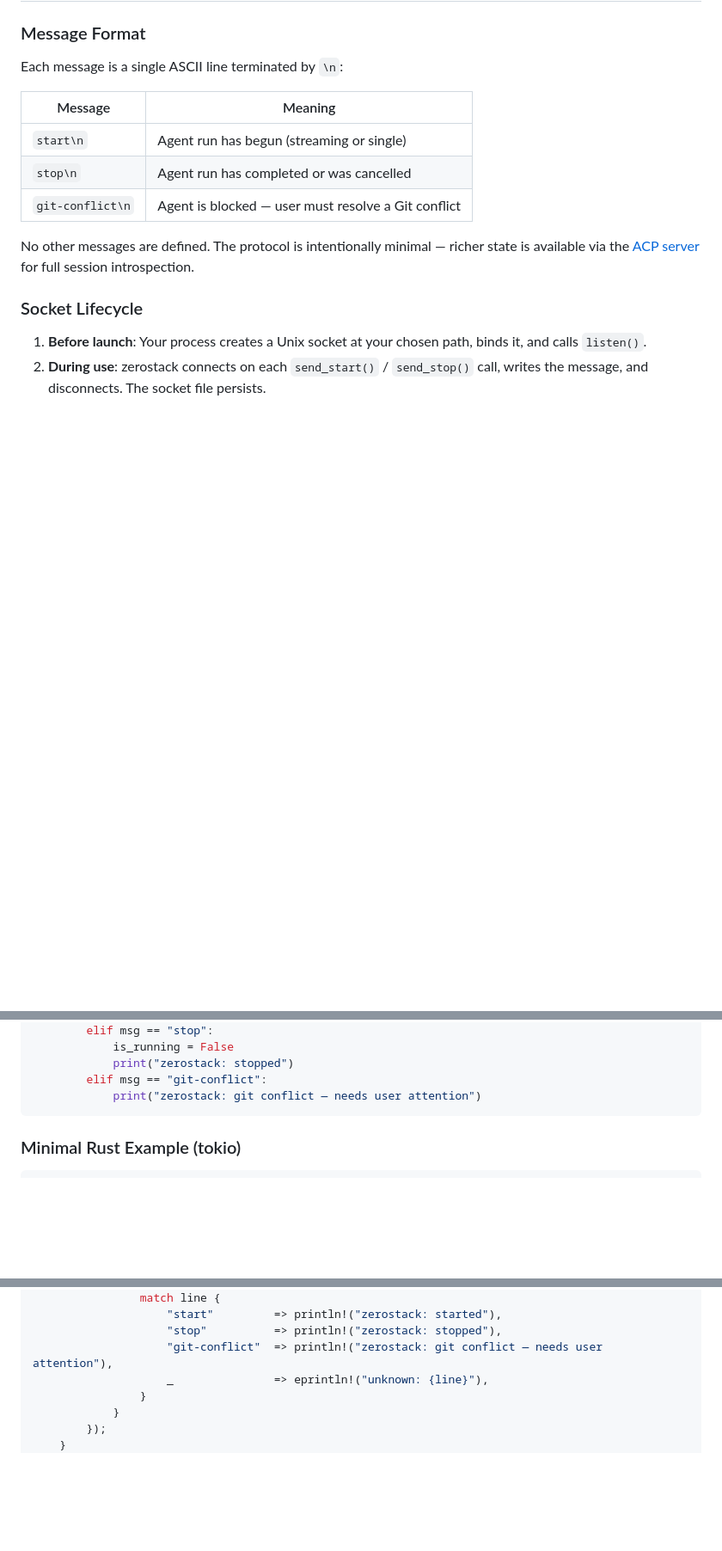
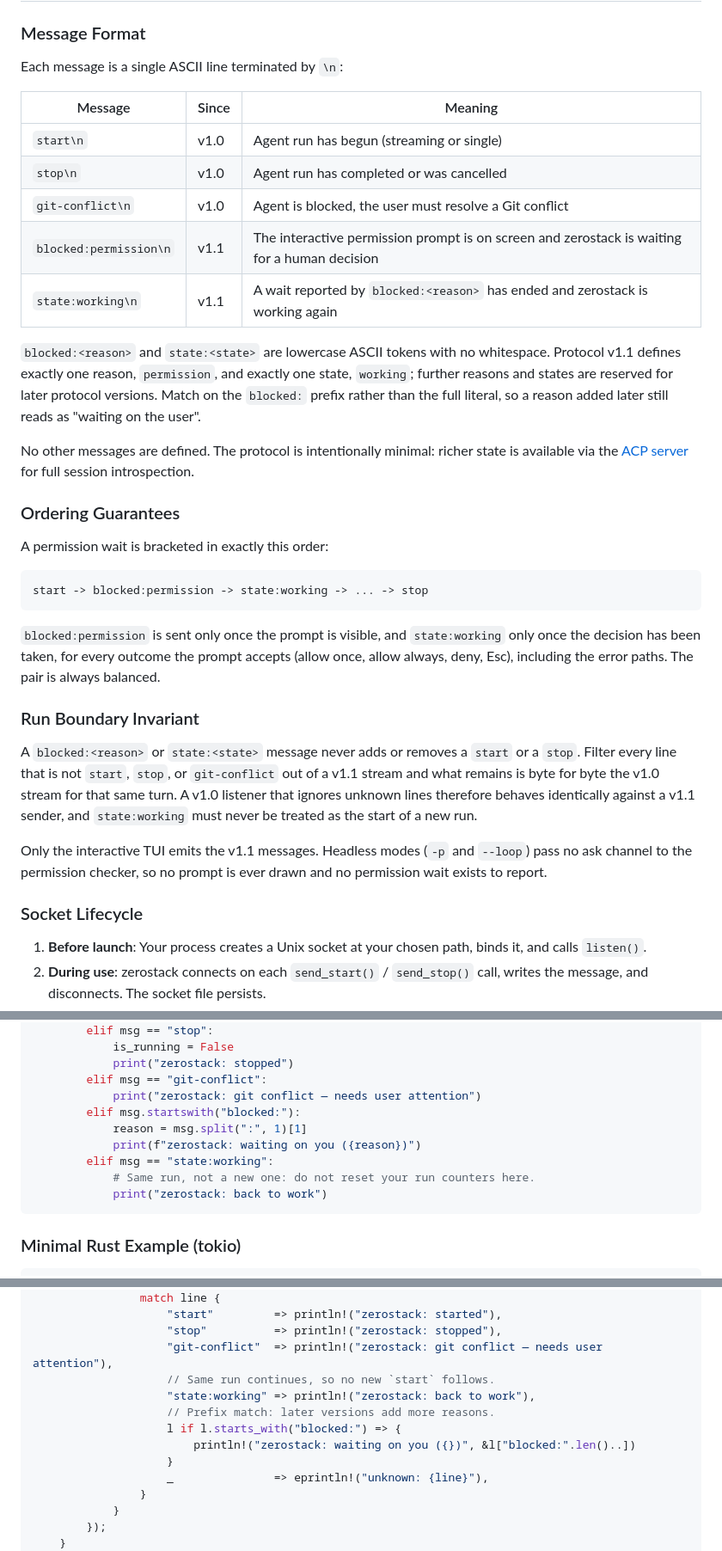
Before and after one commit to gi-dellav/multistack, a Markdown page: STATUS_SIGNAL.md, 3 parts joined by grey strips. Shown at 86% size. Drawn GitHub-style; blank space fills up the shorter version.

````diff
--- a/STATUS_SIGNAL.md
+++ b/STATUS_SIGNAL.md
@@ -37,13 +39,33 @@ The path must point to an **already-existing** Unix domain socket. zerostack wil
 
 Each message is a single ASCII line terminated by `\n`:
 
-| Message           | Meaning                                   |
-|-------------------|-------------------------------------------|
-| `start\n`         | Agent run has begun (streaming or single) |
-| `stop\n`          | Agent run has completed or was cancelled  |
-| `git-conflict\n`  | Agent is blocked — user must resolve a Git conflict |
+| Message                | Since | Meaning                                   |
+|------------------------|-------|-------------------------------------------|
+| `start\n`              | v1.0  | Agent run has begun (streaming or single) |
+| `stop\n`               | v1.0  | Agent run has completed or was cancelled  |
+| `git-conflict\n`       | v1.0  | Agent is blocked, the user must resolve a Git conflict |
+| `blocked:permission\n` | v1.1  | The interactive permission prompt is on screen and zerostack is waiting for a human decision |
+| `state:working\n`      | v1.1  | A wait reported by `blocked:<reason>` has ended and zerostack is working again |
 
-No other messages are defined. The protocol is intentionally minimal — richer state is available via the [ACP server](#advanced-acp-server) for full session introspection.
+`blocked:<reason>` and `state:<state>` are lowercase ASCII tokens with no whitespace. Protocol v1.1 defines exactly one reason, `permission`, and exactly one state, `working`; further reasons and states are reserved for later protocol versions. Match on the `blocked:` prefix rather than the full literal, so a reason added later still reads as "waiting on the user".
+
+No other messages are defined. The protocol is intentionally minimal: richer state is available via the [ACP server](#advanced-acp-server) for full session introspection.
+
+### Ordering Guarantees
+
+A permission wait is bracketed in exactly this order:
+
+```
+start -> blocked:permission -> state:working -> ... -> stop
+```
+
+`blocked:permission` is sent only once the prompt is visible, and `state:working` only once the decision has been taken, for every outcome the prompt accepts (allow once, allow always, deny, Esc), including the error paths. The pair is always balanced.
+
+### Run Boundary Invariant
+
+A `blocked:<reason>` or `state:<state>` message never adds or removes a `start` or a `stop`. Filter every line that is not `start`, `stop`, or `git-conflict` out of a v1.1 stream and what remains is byte for byte the v1.0 stream for that same turn. A v1.0 listener that ignores unknown lines therefore behaves identically against a v1.1 sender, and `state:working` must never be treated as the start of a new run.
+
+Only the interactive TUI emits the v1.1 messages. Headless modes (`-p` and `--loop`) pass no ask channel to the permission checker, so no prompt is ever drawn and no permission wait exists to report.
 
 ### Socket Lifecycle
 
@@ -124,6 +160,12 @@ while True:
             print("zerostack: stopped")
         elif msg == "git-conflict":
             print("zerostack: git conflict — needs user attention")
+        elif msg.startswith("blocked:"):
+            reason = msg.split(":", 1)[1]
+            print(f"zerostack: waiting on you ({reason})")
+        elif msg == "state:working":
+            # Same run, not a new one: do not reset your run counters here.
+            print("zerostack: back to work")
 ```
 
 ### Minimal Rust Example (tokio)
@@ -152,6 +194,12 @@ async fn main() -> std::io::Result<()> {
                     "start"         => println!("zerostack: started"),
                     "stop"          => println!("zerostack: stopped"),
                     "git-conflict"  => println!("zerostack: git conflict — needs user attention"),
+                    // Same run continues, so no new `start` follows.
+                    "state:working" => println!("zerostack: back to work"),
+                    // Prefix match: later versions add more reasons.
+                    l if l.starts_with("blocked:") => {
+                        println!("zerostack: waiting on you ({})", &l["blocked:".len()..])
+                    }
                     _               => eprintln!("unknown: {line}"),
                 }
             }
````
Also changed, not shown: other parts of STATUS_SIGNAL.md (+33 -13 lines), ARCHITECTURE.md (+3 -2 lines), README.md (+16 -3 lines).
